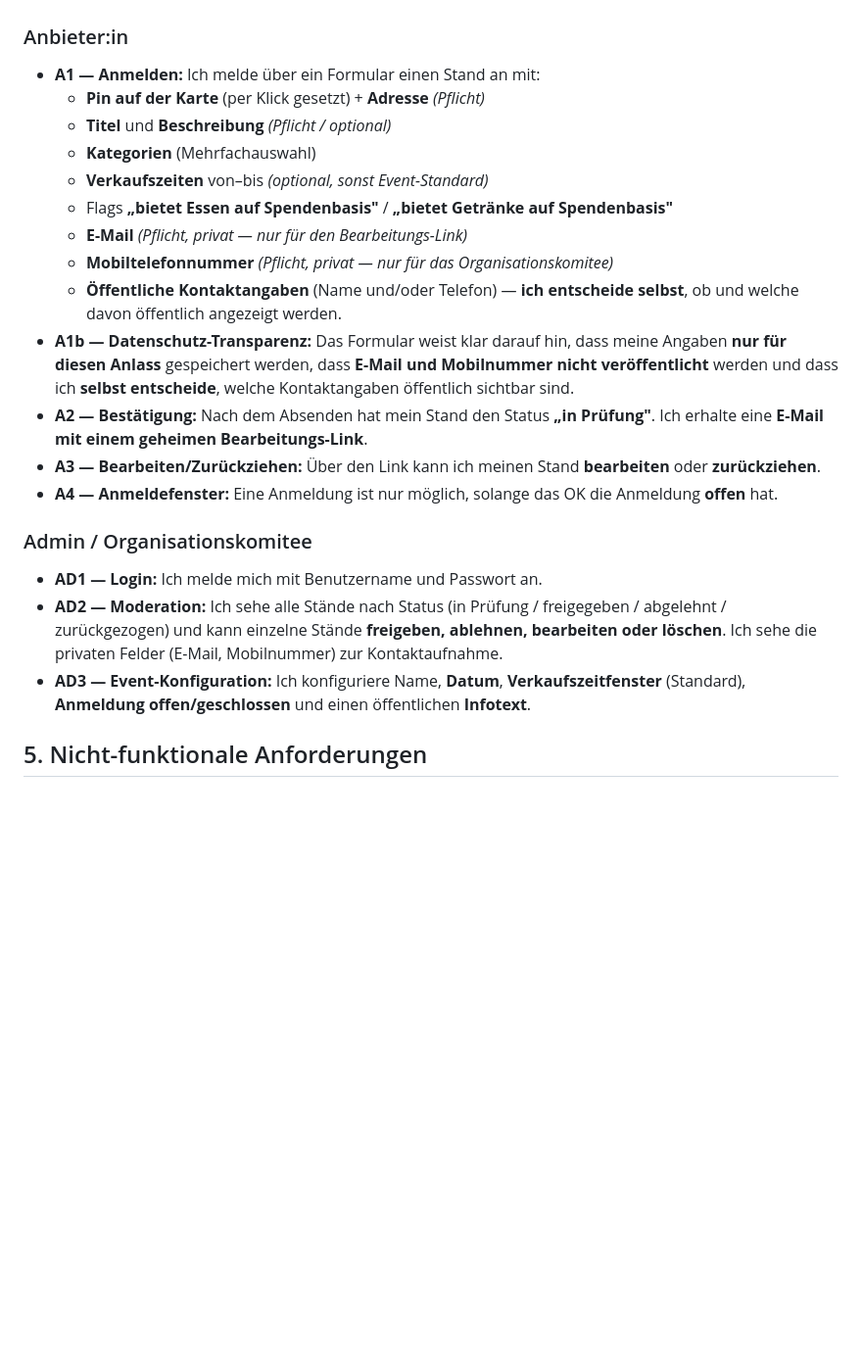
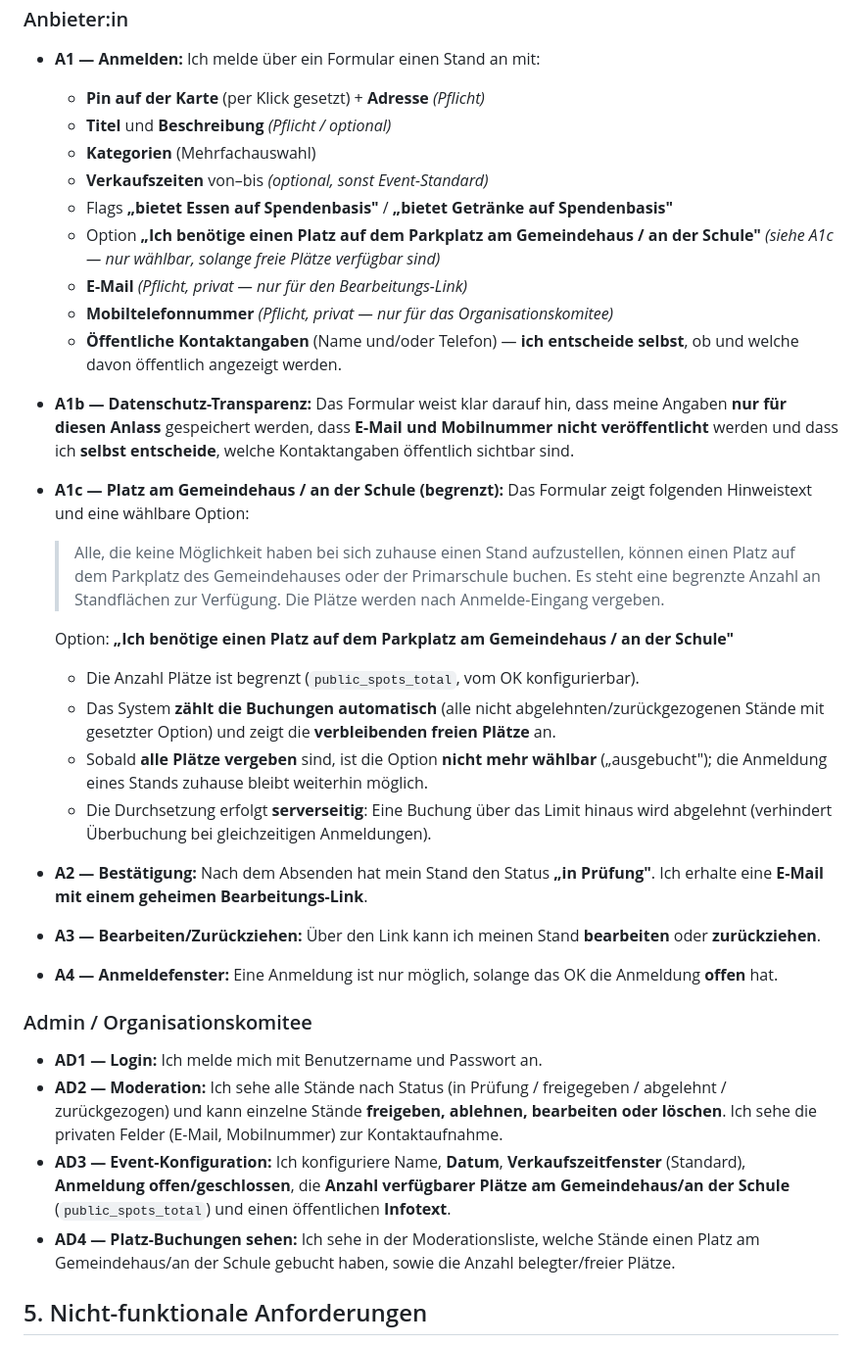
Before and after one commit to grandgrue/schwerzenbach-raeumt-aus, a Markdown page: docs/specification.md, the part around the change. Shown at 98% size. GitHub-like rendering; blank space fills up the shorter version.

```diff
--- a/docs/specification.md
+++ b/docs/specification.md
@@ -71,6 +71,8 @@ das Organisationskomitee gibt ihn frei, und Besucher:innen entdecken alle Ständ
   - **Kategorien** (Mehrfachauswahl)
   - **Verkaufszeiten** von–bis *(optional, sonst Event-Standard)*
   - Flags **„bietet Essen auf Spendenbasis"** / **„bietet Getränke auf Spendenbasis"**
+  - Option **„Ich benötige einen Platz auf dem Parkplatz am Gemeindehaus / an der Schule"**
+    *(siehe A1c — nur wählbar, solange freie Plätze verfügbar sind)*
   - **E-Mail** *(Pflicht, privat — nur für den Bearbeitungs-Link)*
   - **Mobiltelefonnummer** *(Pflicht, privat — nur für das Organisationskomitee)*
   - **Öffentliche Kontaktangaben** (Name und/oder Telefon) — **ich entscheide selbst**, ob
@@ -79,6 +81,23 @@ das Organisationskomitee gibt ihn frei, und Besucher:innen entdecken alle Ständ
   **nur für diesen Anlass** gespeichert werden, dass **E-Mail und Mobilnummer nicht
   veröffentlicht** werden und dass ich **selbst entscheide**, welche Kontaktangaben
   öffentlich sichtbar sind.
+- **A1c — Platz am Gemeindehaus / an der Schule (begrenzt):** Das Formular zeigt folgenden
+  Hinweistext und eine wählbare Option:
+
+  > Alle, die keine Möglichkeit haben bei sich zuhause einen Stand aufzustellen, können einen
+  > Platz auf dem Parkplatz des Gemeindehauses oder der Primarschule buchen. Es steht eine
+  > begrenzte Anzahl an Standflächen zur Verfügung. Die Plätze werden nach Anmelde-Eingang
+  > vergeben.
+
+  Option: **„Ich benötige einen Platz auf dem Parkplatz am Gemeindehaus / an der Schule"**
+
+  - Die Anzahl Plätze ist begrenzt (`public_spots_total`, vom OK konfigurierbar).
+  - Das System **zählt die Buchungen automatisch** (alle nicht abgelehnten/zurückgezogenen
+    Stände mit gesetzter Option) und zeigt die **verbleibenden freien Plätze** an.
+  - Sobald **alle Plätze vergeben** sind, ist die Option **nicht mehr wählbar**
+    („ausgebucht"); die Anmeldung eines Stands zuhause bleibt weiterhin möglich.
+  - Die Durchsetzung erfolgt **serverseitig**: Eine Buchung über das Limit hinaus wird
+    abgelehnt (verhindert Überbuchung bei gleichzeitigen Anmeldungen).
 - **A2 — Bestätigung:** Nach dem Absenden hat mein Stand den Status **„in Prüfung"**. Ich
   erhalte eine **E-Mail mit einem geheimen Bearbeitungs-Link**.
 - **A3 — Bearbeiten/Zurückziehen:** Über den Link kann ich meinen Stand **bearbeiten** oder
@@ -92,7 +111,10 @@ das Organisationskomitee gibt ihn frei, und Besucher:innen entdecken alle Ständ
   abgelehnt / zurückgezogen) und kann einzelne Stände **freigeben, ablehnen, bearbeiten
   oder löschen**. Ich sehe die privaten Felder (E-Mail, Mobilnummer) zur Kontaktaufnahme.
 - **AD3 — Event-Konfiguration:** Ich konfiguriere Name, **Datum**, **Verkaufszeitfenster**
-  (Standard), **Anmeldung offen/geschlossen** und einen öffentlichen **Infotext**.
+  (Standard), **Anmeldung offen/geschlossen**, die **Anzahl verfügbarer Plätze am
+  Gemeindehaus/an der Schule** (`public_spots_total`) und einen öffentlichen **Infotext**.
+- **AD4 — Platz-Buchungen sehen:** Ich sehe in der Moderationsliste, welche Stände einen
+  Platz am Gemeindehaus/an der Schule gebucht haben, sowie die Anzahl belegter/freier Plätze.
 
 ## 5. Nicht-funktionale Anforderungen
 
```
Also changed, not shown: docs/tasks.md (+8 -3 lines), docs/technical-plan.md (+8 -2 lines).
